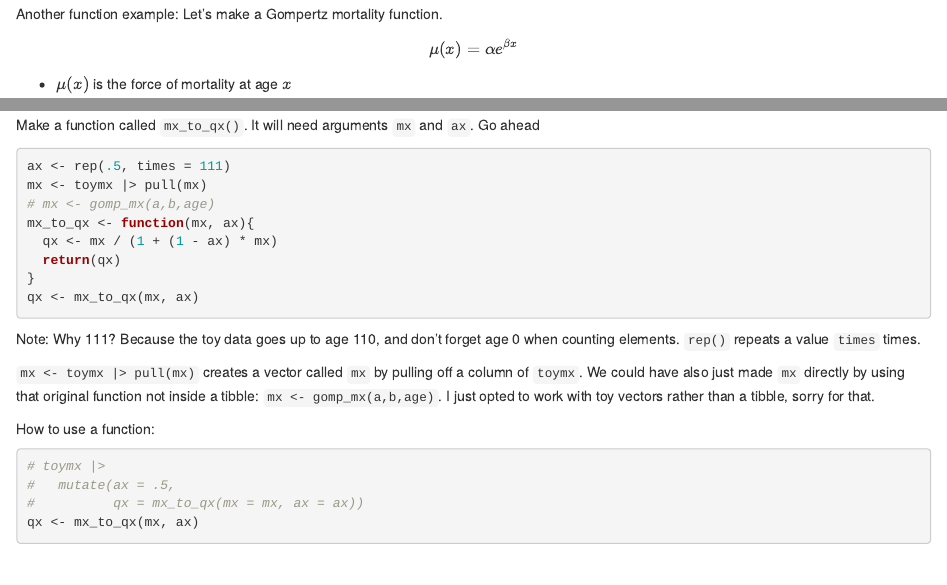
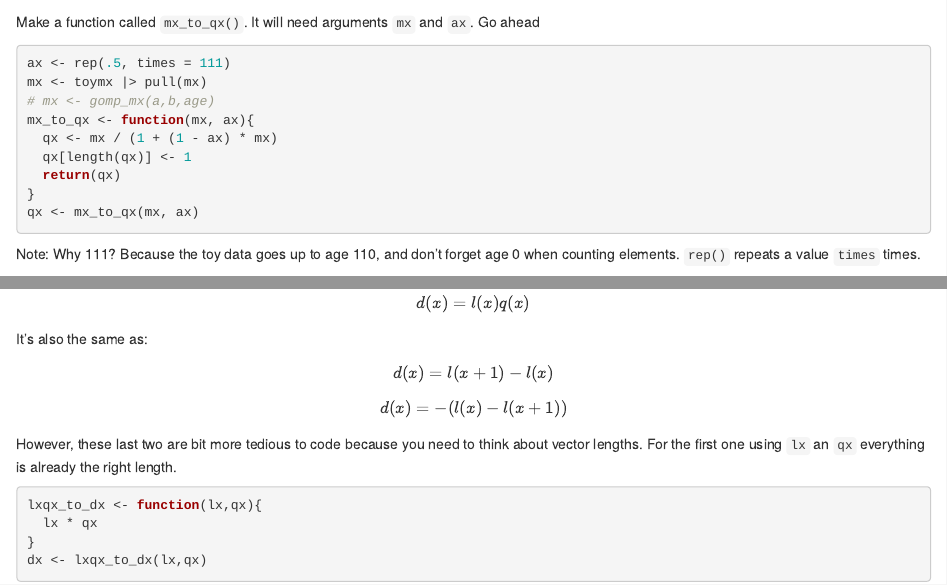
Before and after one commit to timriffe/BSSD2023Module1, an R Markdown document (Session3.Rmd): the page in a window 1100 px wide, from 630 px down before the commit and from 1520 px down after it, and a second part further down, joined at a grey line. Rendered offline with R 4.5, knitr and Pandoc, with nearby package versions.

Commit message:
session 3 progress

````diff
--- a/Session3.Rmd
+++ b/Session3.Rmd
@@ -80,6 +80,7 @@ mx <- toymx |> pull(mx)
 # mx <- gomp_mx(a,b,age)
 mx_to_qx <- function(mx, ax){
   qx <- mx / (1 + (1 - ax) * mx)
+  qx[length(qx)] <- 1
   return(qx)
 }
 qx <- mx_to_qx(mx, ax)
@@ -119,3 +120,17 @@ lx <- qx_to_lx(qx)
 ```
 
 ## $d(x)$ is the death distribution
+
+$$d(x) = l(x)q(x)$$
+It's also the same as:
+
+$$ d(x) = l(x+1) - l(x)$$
+$$ d(x) = -(l(x) - l(x+1)) $$
+However, these last two are bit more tedious to code because you need to think about vector lengths. For the first one using `lx` an `qx` everything is already the right length.
+
+```{r}
+lxqx_to_dx <- function(lx,qx){
+  lx * qx
+}
+dx <- lxqx_to_dx(lx,qx)
+```
````
